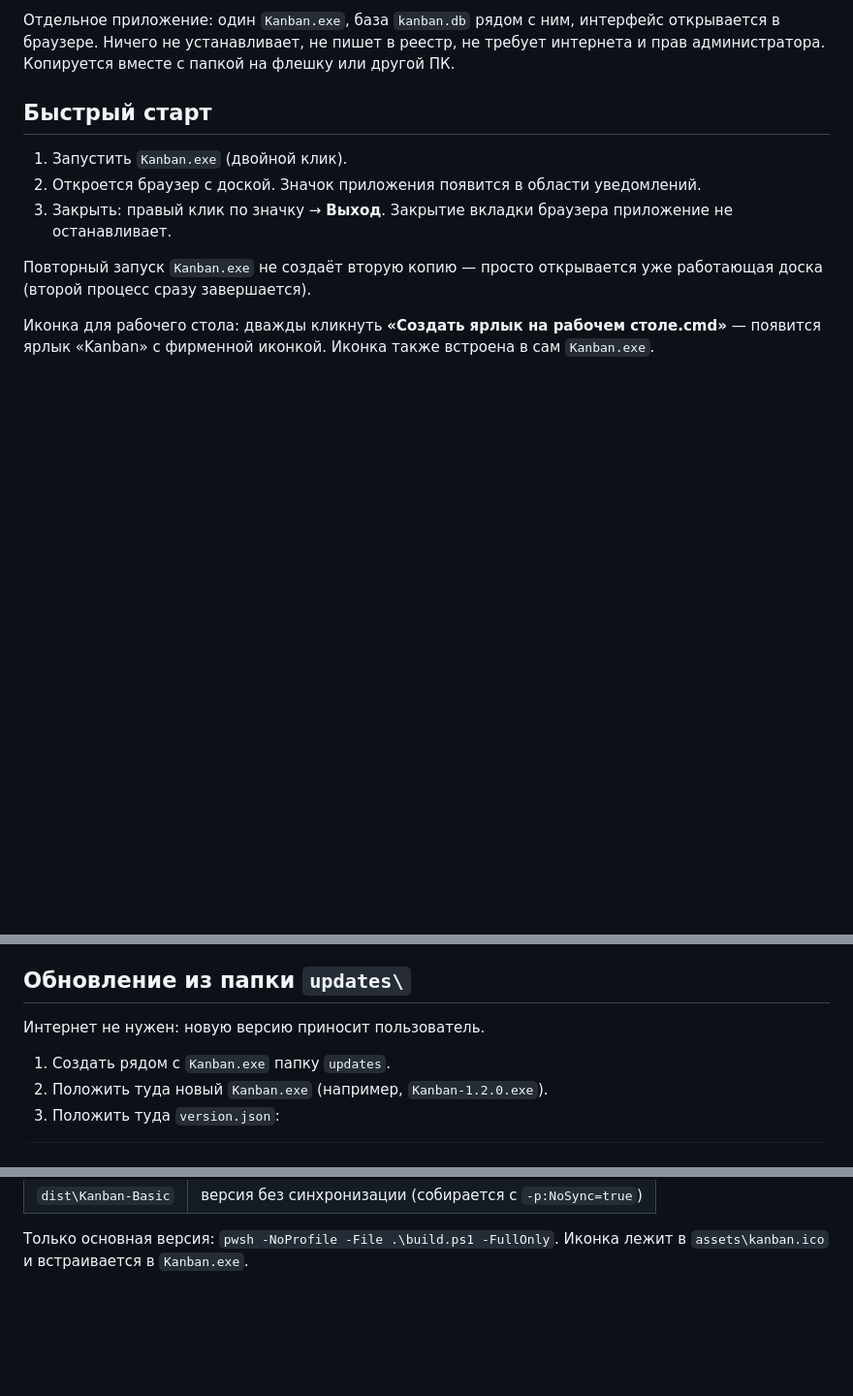
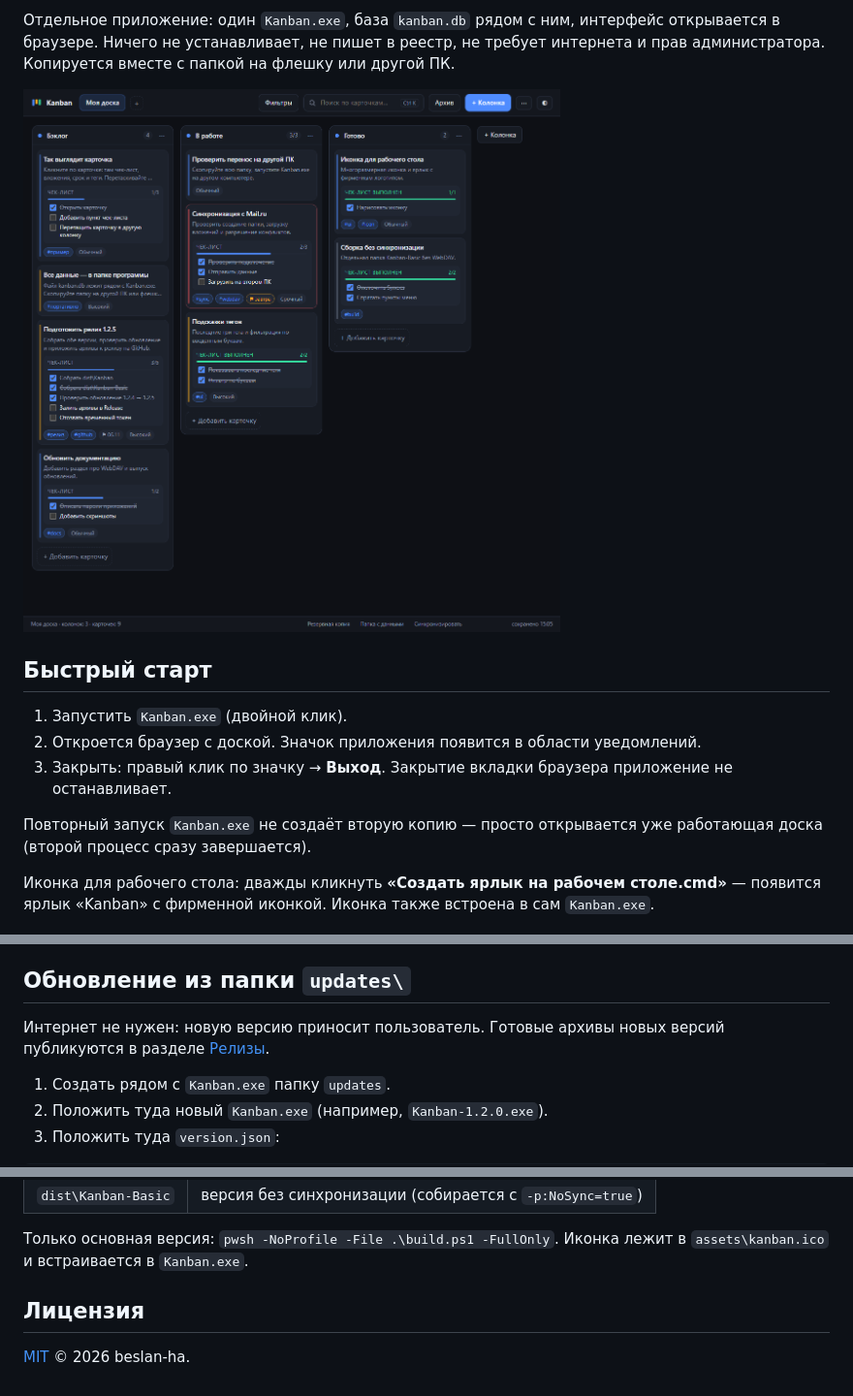
Before and after one commit to beslan-ha/kanban-portable, a Markdown page: README.md, 3 parts joined by grey strips. Shown at 97% size. Rendered like a GitHub page; pictures changed too: docs/board-dark.png (added); blank space fills up the shorter version.

Commit message:
Add MIT license, screenshots, CI build and GitHub links (1.2.6)

```diff
--- a/README.md
+++ b/README.md
@@ -3,6 +5,8 @@
 Отдельное приложение: один `Kanban.exe`, база `kanban.db` рядом с ним, интерфейс открывается в браузере.
 Ничего не устанавливает, не пишет в реестр, не требует интернета и прав администратора.
 Копируется вместе с папкой на флешку или другой ПК.
+
+![Доска Kanban](https://raw.githubusercontent.com/beslan-ha/kanban-portable/main/docs/board-dark.png)
 
 ## Быстрый старт
 
@@ -154,7 +168,8 @@
 
 ## Обновление из папки `updates\`
 
-Интернет не нужен: новую версию приносит пользователь.
+Интернет не нужен: новую версию приносит пользователь. Готовые архивы новых версий публикуются
+в разделе [Релизы](https://github.com/beslan-ha/kanban-portable/releases).
 
 1. Создать рядом с `Kanban.exe` папку `updates`.
 2. Положить туда новый `Kanban.exe` (например, `Kanban-1.2.0.exe`).
@@ -282,3 +297,7 @@ pwsh -NoProfile -File .\build.ps1
 
 Только основная версия: `pwsh -NoProfile -File .\build.ps1 -FullOnly`.
 Иконка лежит в `assets\kanban.ico` и встраивается в `Kanban.exe`.
+
+## Лицензия
+
+[MIT](LICENSE) © 2026 beslan-ha.
```
Also changed, not shown: other parts of README.md (+12 -0 lines), README-basic.md (+5 -0 lines), docs/board-light.png (added), docs/card-dialog-dark.png (added), docs/sync-dialog-dark.png (added), 6 other files.
